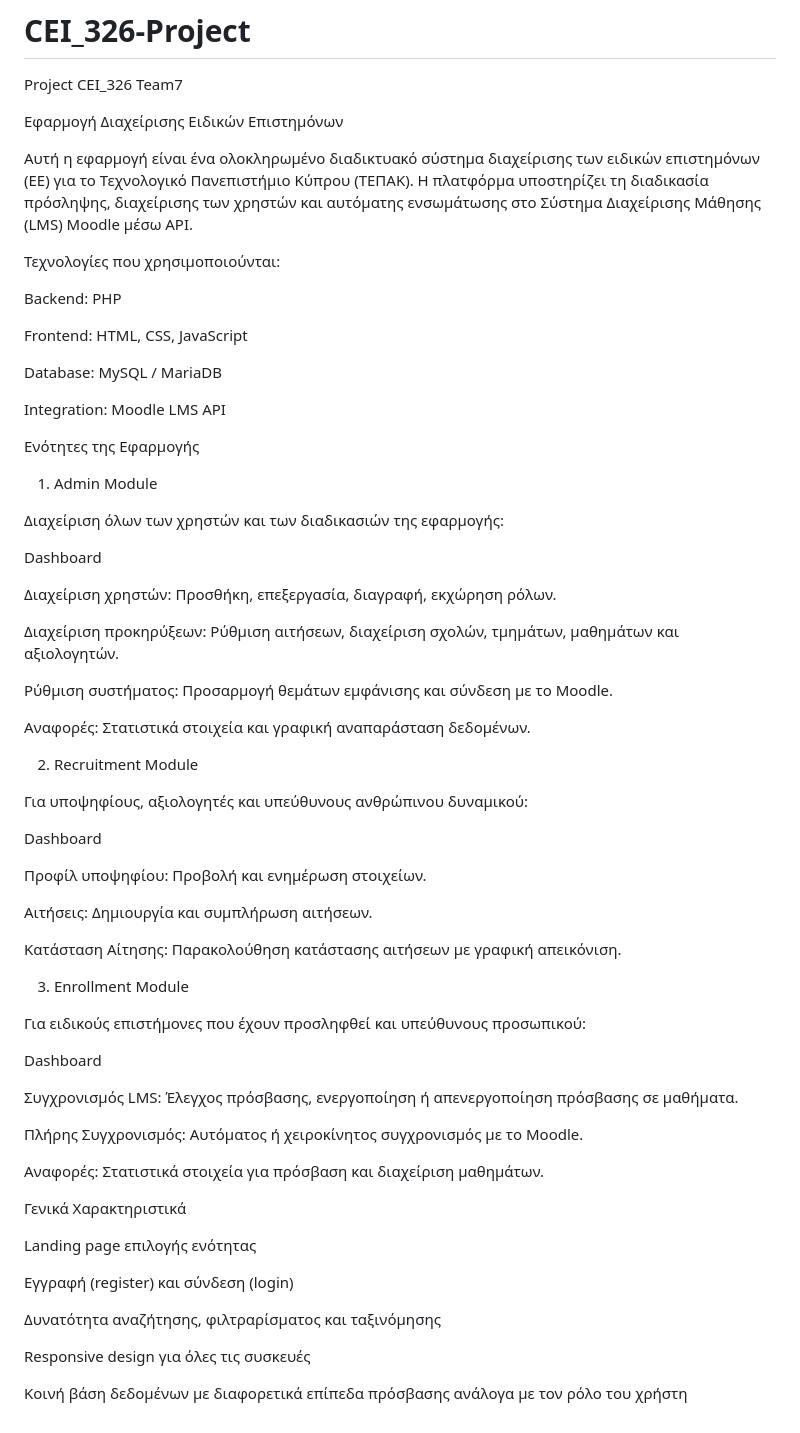
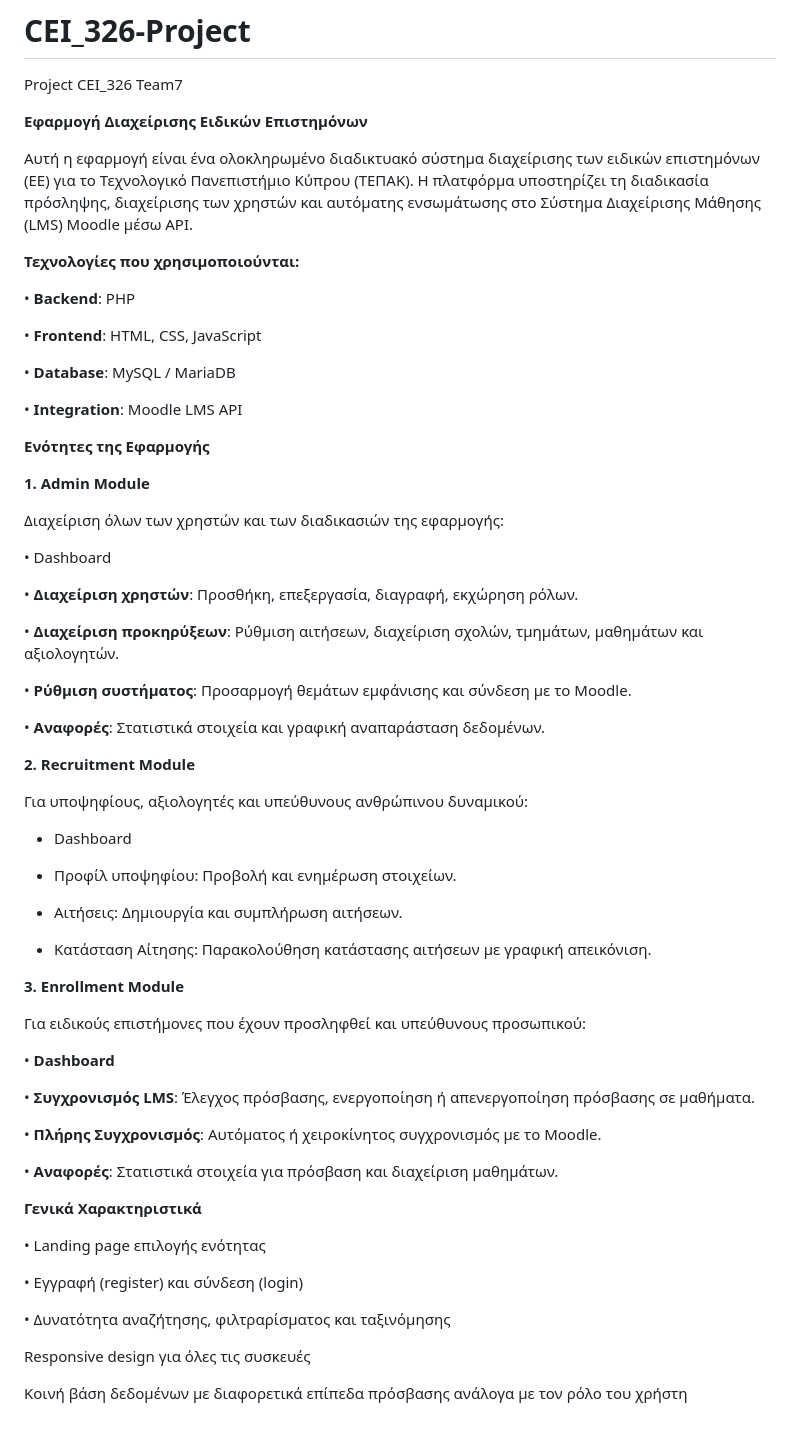
Before and after one commit to AlkisEll/CEI_326-Project, a Markdown page: README.md, the part around the change. Rendered like a GitHub page.

```diff
--- a/README.md
+++ b/README.md
@@ -1,67 +1,72 @@
 # CEI_326-Project
 Project CEI_326 Team7
 
-Εφαρμογή Διαχείρισης Ειδικών Επιστημόνων
+**Εφαρμογή Διαχείρισης Ειδικών Επιστημόνων**
 
 Αυτή η εφαρμογή είναι ένα ολοκληρωμένο διαδικτυακό σύστημα διαχείρισης των ειδικών επιστημόνων (ΕΕ) για το Τεχνολογικό Πανεπιστήμιο Κύπρου (ΤΕΠΑΚ). Η πλατφόρμα υποστηρίζει τη διαδικασία πρόσληψης, διαχείρισης των χρηστών και αυτόματης ενσωμάτωσης στο Σύστημα Διαχείρισης Μάθησης (LMS) Moodle μέσω API.
 
-Τεχνολογίες που χρησιμοποιούνται:
 
-Backend: PHP
+**Τεχνολογίες που χρησιμοποιούνται:**
 
-Frontend: HTML, CSS, JavaScript
+• **Backend**: PHP
 
-Database: MySQL / MariaDB
+• **Frontend**: HTML, CSS, JavaScript
 
-Integration: Moodle LMS API
+• **Database**: MySQL / MariaDB
 
-Ενότητες της Εφαρμογής
+• **Integration**: Moodle LMS API
 
-1. Admin Module
+
+**Ενότητες της Εφαρμογής**
+
+**1. Admin Module**
 
 Διαχείριση όλων των χρηστών και των διαδικασιών της εφαρμογής:
 
-Dashboard
+• Dashboard
 
-Διαχείριση χρηστών: Προσθήκη, επεξεργασία, διαγραφή, εκχώρηση ρόλων.
+• **Διαχείριση χρηστών**: Προσθήκη, επεξεργασία, διαγραφή, εκχώρηση ρόλων.
 
-Διαχείριση προκηρύξεων: Ρύθμιση αιτήσεων, διαχείριση σχολών, τμημάτων, μαθημάτων και αξιολογητών.
+• **Διαχείριση προκηρύξεων**: Ρύθμιση αιτήσεων, διαχείριση σχολών, τμημάτων, μαθημάτων και αξιολογητών.
 
-Ρύθμιση συστήματος: Προσαρμογή θεμάτων εμφάνισης και σύνδεση με το Moodle.
+• **Ρύθμιση συστήματος**: Προσαρμογή θεμάτων εμφάνισης και σύνδεση με το Moodle.
 
-Αναφορές: Στατιστικά στοιχεία και γραφική αναπαράσταση δεδομένων.
+• **Αναφορές**: Στατιστικά στοιχεία και γραφική αναπαράσταση δεδομένων.
 
-2. Recruitment Module
+
+**2. Recruitment Module**
 
 Για υποψηφίους, αξιολογητές και υπεύθυνους ανθρώπινου δυναμικού:
 
-Dashboard
+* Dashboard
 
-Προφίλ υποψηφίου: Προβολή και ενημέρωση στοιχείων.
+* Προφίλ υποψηφίου: Προβολή και ενημέρωση στοιχείων.
 
-Αιτήσεις: Δημιουργία και συμπλήρωση αιτήσεων.
+* Αιτήσεις: Δημιουργία και συμπλήρωση αιτήσεων.
 
-Κατάσταση Αίτησης: Παρακολούθηση κατάστασης αιτήσεων με γραφική απεικόνιση.
+* Κατάσταση Αίτησης: Παρακολούθηση κατάστασης αιτήσεων με γραφική απεικόνιση.
 
-3. Enrollment Module
+
+**3. Enrollment Module**
 
 Για ειδικούς επιστήμονες που έχουν προσληφθεί και υπεύθυνους προσωπικού:
 
-Dashboard
+• **Dashboard**
 
-Συγχρονισμός LMS: Έλεγχος πρόσβασης, ενεργοποίηση ή απενεργοποίηση πρόσβασης σε μαθήματα.
+• **Συγχρονισμός LMS**: Έλεγχος πρόσβασης, ενεργοποίηση ή απενεργοποίηση πρόσβασης σε μαθήματα.
 
-Πλήρης Συγχρονισμός: Αυτόματος ή χειροκίνητος συγχρονισμός με το Moodle.
+• **Πλήρης Συγχρονισμός**: Αυτόματος ή χειροκίνητος συγχρονισμός με το Moodle.
 
-Αναφορές: Στατιστικά στοιχεία για πρόσβαση και διαχείριση μαθημάτων.
+• **Αναφορές**: Στατιστικά στοιχεία για πρόσβαση και διαχείριση μαθημάτων.
 
-Γενικά Χαρακτηριστικά
 
-Landing page επιλογής ενότητας
+**Γενικά Χαρακτηριστικά**
 
-Εγγραφή (register) και σύνδεση (login)
+• Landing page επιλογής ενότητας
 
-Δυνατότητα αναζήτησης, φιλτραρίσματος και ταξινόμησης
+• Εγγραφή (register) και σύνδεση (login)
+
+• Δυνατότητα αναζήτησης, φιλτραρίσματος και ταξινόμησης
 
 Responsive design για όλες τις συσκευές
 
```
